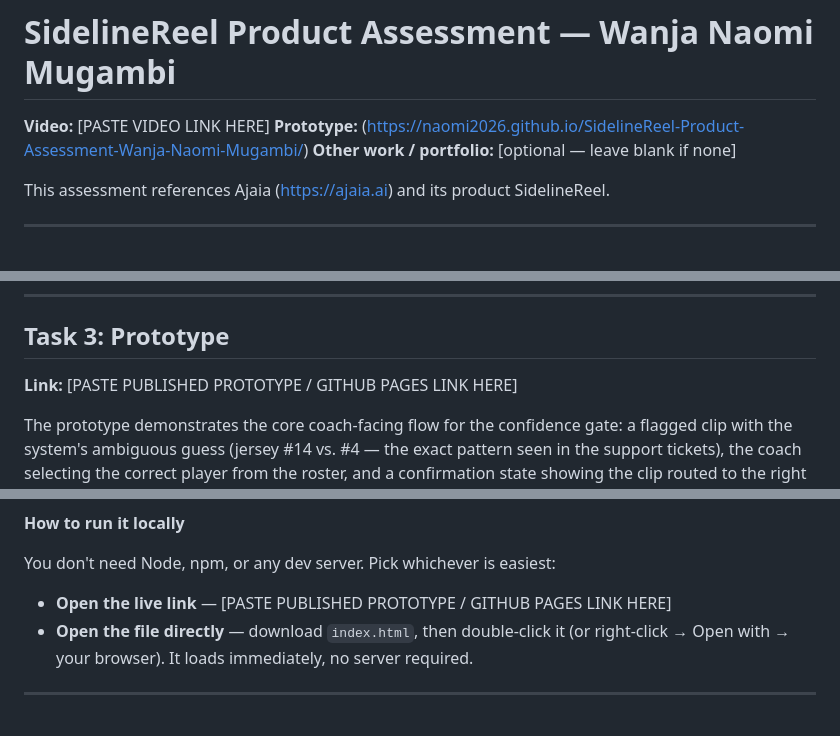
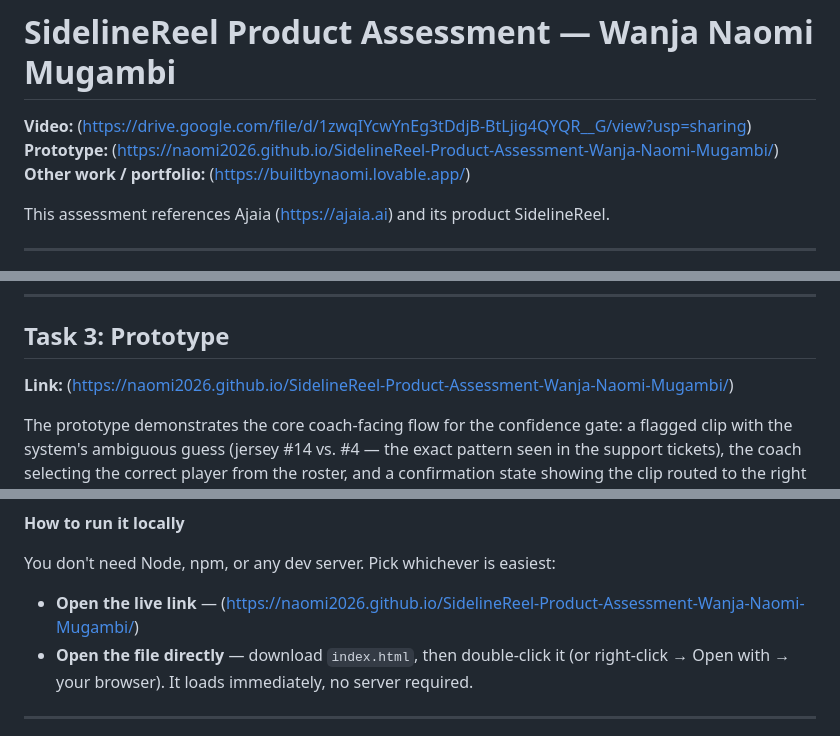
Before and after one commit to Naomi2026/SidelineReel-Product-Assessment-Wanja-Naomi-Mugambi, a Markdown page: README.md, 3 parts joined by grey strips. Drawn GitHub-style.

```diff
--- a/README.md
+++ b/README.md
@@ -1,8 +1,8 @@
 # SidelineReel Product Assessment — Wanja Naomi Mugambi
 
-**Video:** [PASTE VIDEO LINK HERE]
+**Video:** (https://drive.google.com/file/d/1zwqIYcwYnEg3tDdjB-BtLjig4QYQR__G/view?usp=sharing)
 **Prototype:** (https://naomi2026.github.io/SidelineReel-Product-Assessment-Wanja-Naomi-Mugambi/)
-**Other work / portfolio:** [optional — leave blank if none]
+**Other work / portfolio:** (https://builtbynaomi.lovable.app/)
 
 This assessment references Ajaia ([https://ajaia.ai](https://ajaia.ai)) and its product SidelineReel.
 
@@ -76,7 +76,7 @@ This assessment references Ajaia ([https://ajaia.ai](https://ajaia.ai)) and its
 
 ## Task 3: Prototype
 
-**Link:** [PASTE PUBLISHED PROTOTYPE / GITHUB PAGES LINK HERE]
+**Link:** (https://naomi2026.github.io/SidelineReel-Product-Assessment-Wanja-Naomi-Mugambi/)
 
 The prototype demonstrates the core coach-facing flow for the confidence gate: a flagged clip with the system's ambiguous guess (jersey #14 vs. #4 — the exact pattern seen in the support tickets), the coach selecting the correct player from the roster, and a confirmation state showing the clip routed to the right kid's reel. A "skip" path shows the clip being excluded from the recap rather than guessed, and an empty-queue state shows that high-confidence clips ship automatically without ever entering the review flow.
 
@@ -96,7 +96,7 @@ There is no build step and no package manager involved. The app is plain HTML/CS
 
 You don't need Node, npm, or any dev server. Pick whichever is easiest:
 
-- **Open the live link** — [PASTE PUBLISHED PROTOTYPE / GITHUB PAGES LINK HERE]
+- **Open the live link** — (https://naomi2026.github.io/SidelineReel-Product-Assessment-Wanja-Naomi-Mugambi/)
 - **Open the file directly** — download `index.html`, then double-click it (or right-click → Open with → your browser). It loads immediately, no server required.
 
 ---
```
Also changed, not shown: other parts of README.md (+1 -1 lines).
